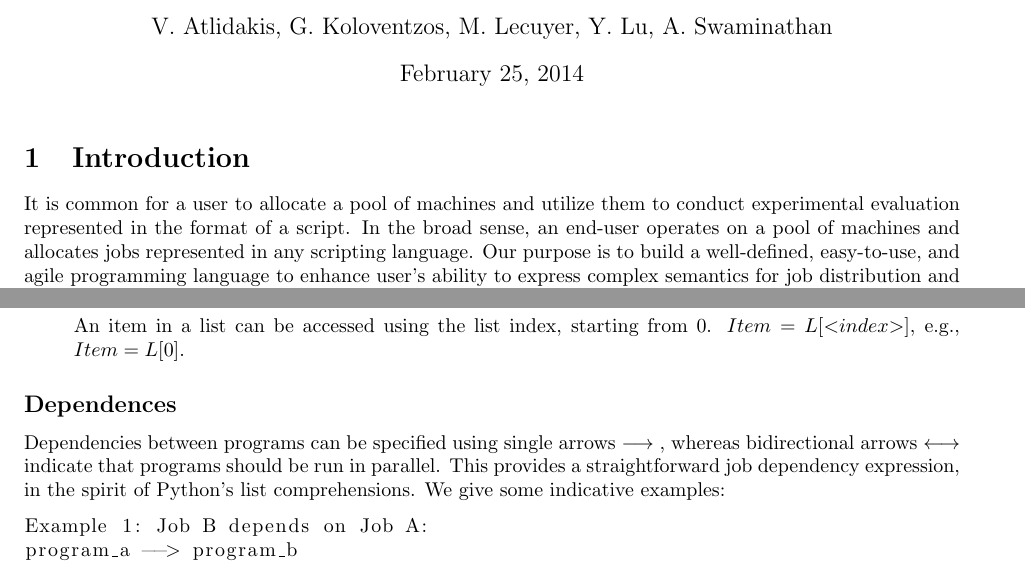
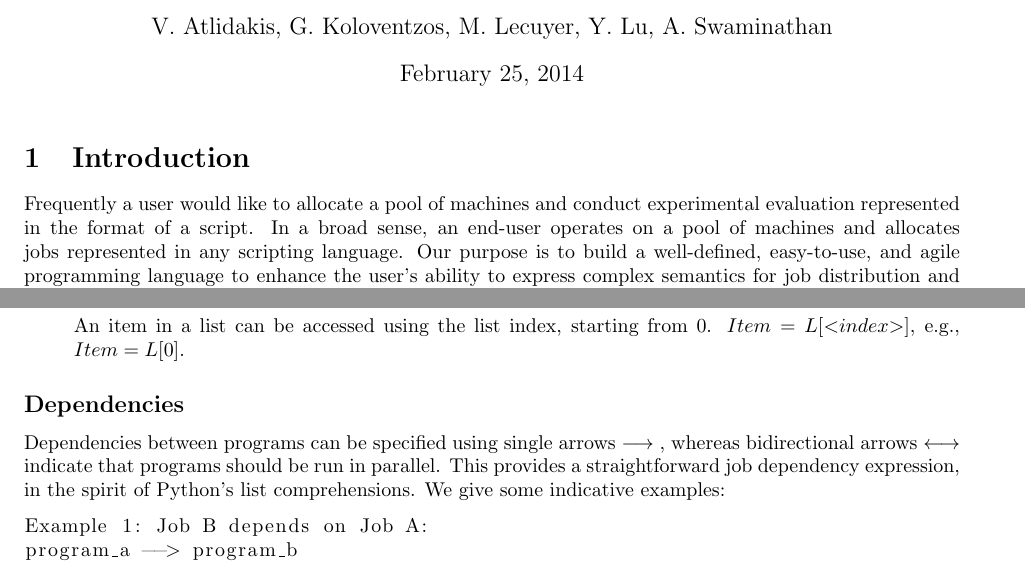
Before and after one commit to sfagmenos/Maestro, a LaTeX document (Whitepaper.tex, which reads Intro.tex, Specs.tex): two parts of pages 1 and 3 of 4, joined at a grey line, cut so that both start at the same text. Compiled offline with pdfLaTeX.

Commit message:
commiting minor grammatical edits

```diff
--- a/Intro.tex
+++ b/Intro.tex
@@ -1,13 +1,10 @@
 \section{Introduction}
 \label{sect:intro}
 
-It is common for a user to allocate a pool of machines and utilize them to
-conduct experimental evaluation represented in the format of a script. In the
+Frequently a user would like to allocate a pool of machines and conduct experimental evaluation represented in the format of a script. In a
 broad sense, an end-user operates on a pool of machines and allocates jobs
 represented in any scripting language. Our purpose is to build a well-defined,
-easy-to-use, and agile programming language to enhance user's ability to express
-complex semantics for job distribution and scheduling. There are many scenarios
-where semantics are needed to express dependencies for job execution, such as:
+easy-to-use, and agile programming language to enhance the user's ability to express complex semantics for job distribution and scheduling. There are many scenarios where semantics are needed to express dependencies for job execution, such as:
 \begin{description}
 \item[Jobs can depend on each other:] User needs to create and run jobs $A$,
 $B$ in parallel, on a few workers. If both $A$ and $B$ succeed, job $C$ should
--- a/Specs.tex
+++ b/Specs.tex
@@ -147,7 +147,7 @@ $Val = Dict [ \textless key\textgreater]$, e.g., $Val = Dict ['Bob']$.
 \fi
 \end{description}
 
-\subsection*{Dependences}
+\subsection*{Dependencies}
 Dependencies between programs can be specified using single arrows $\longrightarrow$ ,
 whereas bidirectional arrows $\longleftrightarrow$ indicate that programs should be run in parallel.
 This provides a straightforward job dependency expression, in the spirit of Python's
```
